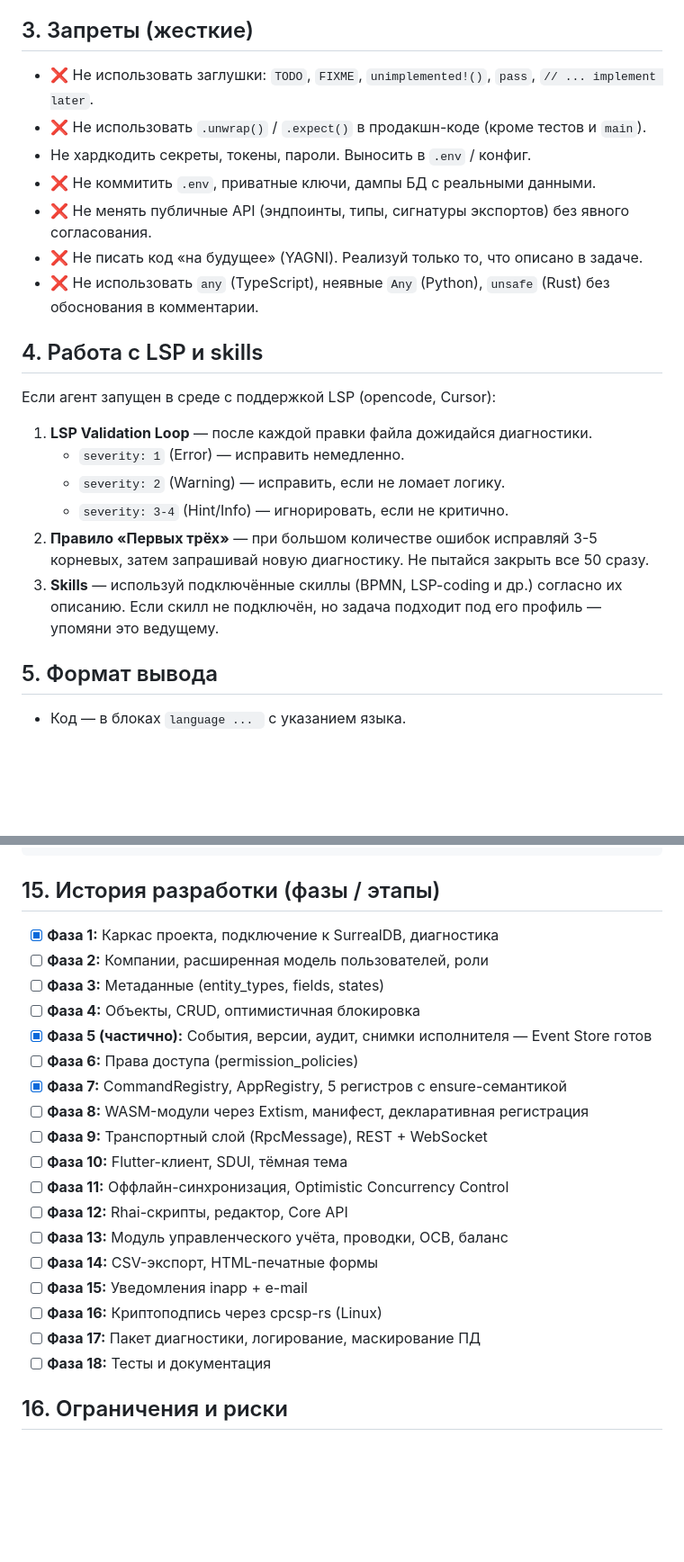
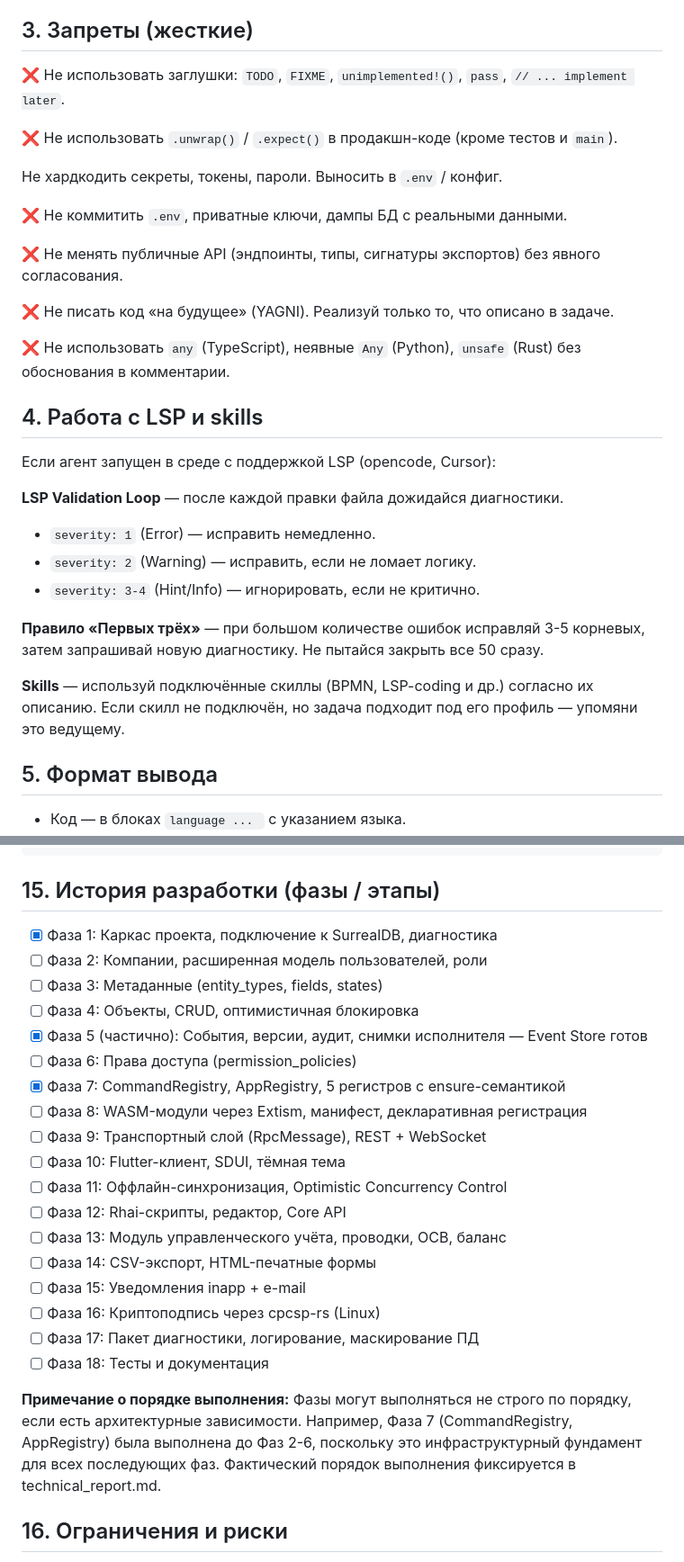
Before and after one commit to mamon-t/2c_platform, a Markdown page: AGENTS.md, 2 parts joined by grey strips. Shown at 90% size. Rendered like a GitHub page; blank space fills up the shorter version.

```diff
--- a/AGENTS.md
+++ b/AGENTS.md
@@ -50,26 +60,34 @@
 
 ## 3. Запреты (жесткие)
 
-- ❌ Не использовать заглушки: `TODO`, `FIXME`, `unimplemented!()`, `pass`, `// ... implement later`.
-- ❌ Не использовать `.unwrap()` / `.expect()` в продакшн-коде (кроме тестов и `main`).
--  Не хардкодить секреты, токены, пароли. Выносить в `.env` / конфиг.
-- ❌ Не коммитить `.env`, приватные ключи, дампы БД с реальными данными.
-- ❌ Не менять публичные API (эндпоинты, типы, сигнатуры экспортов) без явного согласования.
-- ❌ Не писать код «на будущее» (YAGNI). Реализуй только то, что описано в задаче.
-- ❌ Не использовать `any` (TypeScript), неявные `Any` (Python), `unsafe` (Rust) без обоснования в комментарии.
+❌ Не использовать заглушки: `TODO`, `FIXME`, `unimplemented!()`, `pass`, `// ... implement later`.
+
+❌ Не использовать `.unwrap()` / `.expect()` в продакшн-коде (кроме тестов и `main`).
+
+Не хардкодить секреты, токены, пароли. Выносить в `.env` / конфиг.
+
+❌ Не коммитить `.env`, приватные ключи, дампы БД с реальными данными.
+
+❌ Не менять публичные API (эндпоинты, типы, сигнатуры экспортов) без явного согласования.
+
+❌ Не писать код «на будущее» (YAGNI). Реализуй только то, что описано в задаче.
+
+❌ Не использовать `any` (TypeScript), неявные `Any` (Python), `unsafe` (Rust) без обоснования в комментарии.
 
 ## 4. Работа с LSP и skills
 
 Если агент запущен в среде с поддержкой LSP (opencode, Cursor):
 
-1. **LSP Validation Loop** — после каждой правки файла дожидайся диагностики.
-   - `severity: 1` (Error) — исправить немедленно.
-   - `severity: 2` (Warning) — исправить, если не ломает логику.
-   - `severity: 3-4` (Hint/Info) — игнорировать, если не критично.
-2. **Правило «Первых трёх»** — при большом количестве ошибок исправляй 3-5 корневых,
-   затем запрашивай новую диагностику. Не пытайся закрыть все 50 сразу.
-3. **Skills** — используй подключённые скиллы (BPMN, LSP-coding и др.) согласно их описанию.
-   Если скилл не подключён, но задача подходит под его профиль — упомяни это ведущему.
+**LSP Validation Loop** — после каждой правки файла дожидайся диагностики.
+- `severity: 1` (Error) — исправить немедленно.
+- `severity: 2` (Warning) — исправить, если не ломает логику.
+- `severity: 3-4` (Hint/Info) — игнорировать, если не критично.
+
+**Правило «Первых трёх»** — при большом количестве ошибок исправляй 3-5 корневых,
+затем запрашивай новую диагностику. Не пытайся закрыть все 50 сразу.
+
+**Skills** — используй подключённые скиллы (BPMN, LSP-coding и др.) согласно их описанию.
+Если скилл не подключён, но задача подходит под его профиль — упомяни это ведущему.
 
 ## 5. Формат вывода
 
@@ -210,24 +235,30 @@ curl -u root:root -H "Content-Type: application/json" \
 
 ## 15. История разработки (фазы / этапы)
 
-- [x] **Фаза 1:** Каркас проекта, подключение к SurrealDB, диагностика
-- [ ] **Фаза 2:** Компании, расширенная модель пользователей, роли
-- [ ] **Фаза 3:** Метаданные (entity_types, fields, states)
-- [ ] **Фаза 4:** Объекты, CRUD, оптимистичная блокировка
-- [x] **Фаза 5 (частично):** События, версии, аудит, снимки исполнителя — Event Store готов
-- [ ] **Фаза 6:** Права доступа (permission_policies)
-- [x] **Фаза 7:** CommandRegistry, AppRegistry, 5 регистров с ensure-семантикой
-- [ ] **Фаза 8:** WASM-модули через Extism, манифест, декларативная регистрация
-- [ ] **Фаза 9:** Транспортный слой (RpcMessage), REST + WebSocket
-- [ ] **Фаза 10:** Flutter-клиент, SDUI, тёмная тема
-- [ ] **Фаза 11:** Оффлайн-синхронизация, Optimistic Concurrency Control
-- [ ] **Фаза 12:** Rhai-скрипты, редактор, Core API
-- [ ] **Фаза 13:** Модуль управленческого учёта, проводки, ОСВ, баланс
-- [ ] **Фаза 14:** CSV-экспорт, HTML-печатные формы
-- [ ] **Фаза 15:** Уведомления inapp + e-mail
-- [ ] **Фаза 16:** Криптоподпись через cpcsp-rs (Linux)
-- [ ] **Фаза 17:** Пакет диагностики, логирование, маскирование ПД
-- [ ] **Фаза 18:** Тесты и документация
+- [x] Фаза 1: Каркас проекта, подключение к SurrealDB, диагностика
+- [ ] Фаза 2: Компании, расширенная модель пользователей, роли
+- [ ] Фаза 3: Метаданные (entity_types, fields, states)
+- [ ] Фаза 4: Объекты, CRUD, оптимистичная блокировка
+- [x] Фаза 5 (частично): События, версии, аудит, снимки исполнителя — Event Store готов
+- [ ] Фаза 6: Права доступа (permission_policies)
+- [x] Фаза 7: CommandRegistry, AppRegistry, 5 регистров с ensure-семантикой
+- [ ] Фаза 8: WASM-модули через Extism, манифест, декларативная регистрация
+- [ ] Фаза 9: Транспортный слой (RpcMessage), REST + WebSocket
+- [ ] Фаза 10: Flutter-клиент, SDUI, тёмная тема
+- [ ] Фаза 11: Оффлайн-синхронизация, Optimistic Concurrency Control
+- [ ] Фаза 12: Rhai-скрипты, редактор, Core API
+- [ ] Фаза 13: Модуль управленческого учёта, проводки, ОСВ, баланс
+- [ ] Фаза 14: CSV-экспорт, HTML-печатные формы
+- [ ] Фаза 15: Уведомления inapp + e-mail
+- [ ] Фаза 16: Криптоподпись через cpcsp-rs (Linux)
+- [ ] Фаза 17: Пакет диагностики, логирование, маскирование ПД
+- [ ] Фаза 18: Тесты и документация
+
+**Примечание о порядке выполнения:**
+Фазы могут выполняться не строго по порядку, если есть архитектурные зависимости.
+Например, Фаза 7 (CommandRegistry, AppRegistry) была выполнена до Фаз 2-6,
+поскольку это инфраструктурный фундамент для всех последующих фаз.
+Фактический порядок выполнения фиксируется в technical_report.md.
 
 ## 16. Ограничения и риски
 
```
Also changed, not shown: other parts of AGENTS.md (+99 -76 lines).
